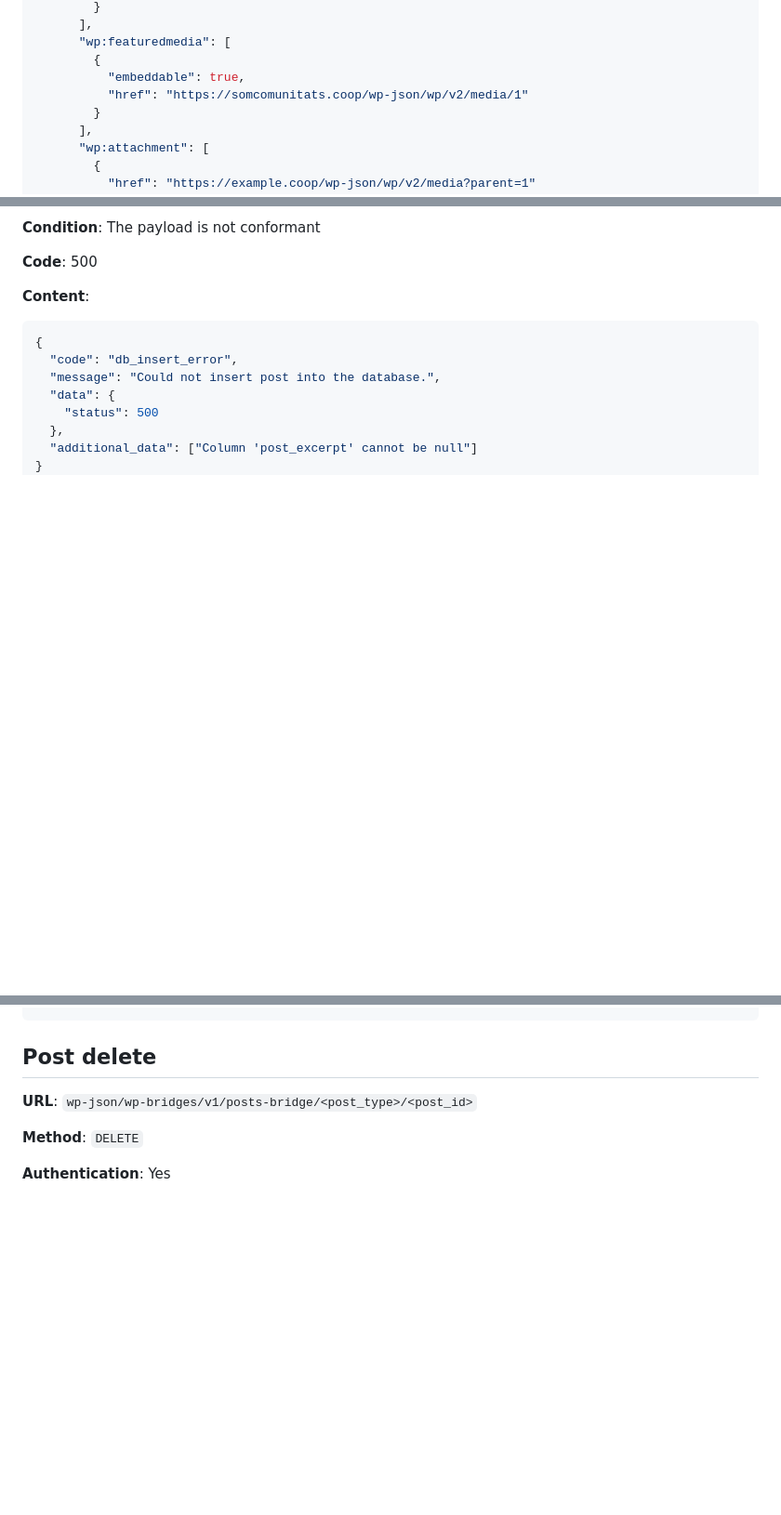
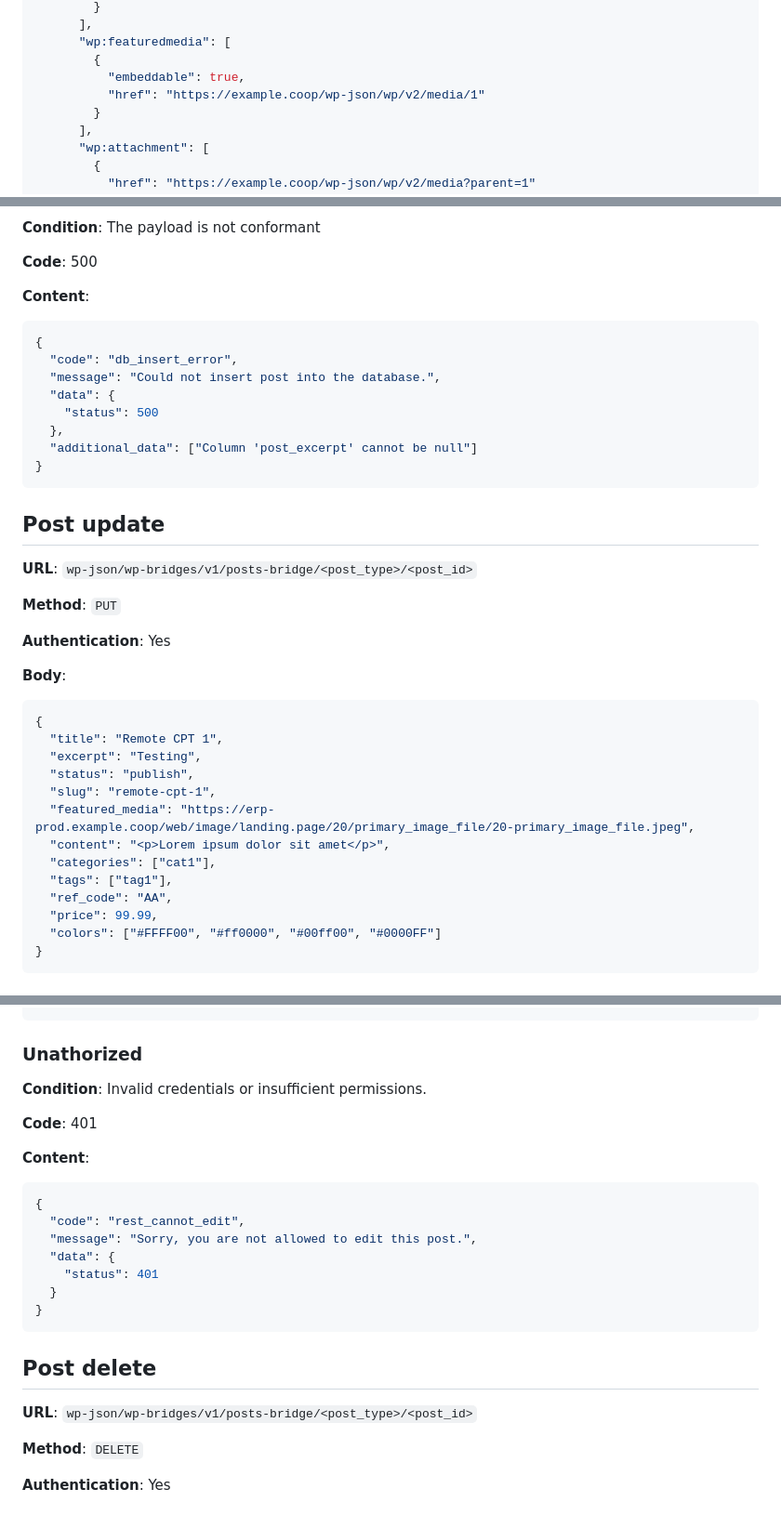
Before and after one commit to codeccoop/posts-bridge, a Markdown page: docs/REST-API.md, 3 parts joined by grey strips. Shown at 93% size. Drawn GitHub-style; blank space fills up the shorter version.

````diff
--- a/docs/REST-API.md
+++ b/docs/REST-API.md
@@ -68,7 +68,7 @@ should use if you choose the _push synchronization strategy_.
       "wp:featuredmedia": [
         {
           "embeddable": true,
-          "href": "https://somcomunitats.coop/wp-json/wp/v2/media/1"
+          "href": "https://example.coop/wp-json/wp/v2/media/1"
         }
       ],
       "wp:attachment": [
@@ -319,3 +323,29 @@ should use if you choose the _push synchronization strategy_.
 }
 ```
 
+## Post update
+
+**URL**: `wp-json/wp-bridges/v1/posts-bridge/<post_type>/<post_id>`
+
+**Method**: `PUT`
+
+**Authentication**: Yes
+
+**Body**:
+
+```json
+{
+  "title": "Remote CPT 1",
+  "excerpt": "Testing",
+  "status": "publish",
+  "slug": "remote-cpt-1",
+  "featured_media": "https://erp-prod.example.coop/web/image/landing.page/20/primary_image_file/20-primary_image_file.jpeg",
+  "content": "<p>Lorem ipsum dolor sit amet</p>",
+  "categories": ["cat1"],
+  "tags": ["tag1"],
+  "ref_code": "AA",
+  "price": 99.99,
+  "colors": ["#FFFF00", "#ff0000", "#00ff00", "#0000FF"]
+}
+```
+
@@ -322,3 +447,21 @@ should use if you choose the _push synchronization strategy_.
+### Unathorized
+
+**Condition**: Invalid credentials or insufficient permissions.
+
+**Code**: 401
+
+**Content**:
+
+```json
+{
+  "code": "rest_cannot_edit",
+  "message": "Sorry, you are not allowed to edit this post.",
+  "data": {
+    "status": 401
+  }
+}
+```
+
 ## Post delete
 
 **URL**: `wp-json/wp-bridges/v1/posts-bridge/<post_type>/<post_id>`
````
Also changed, not shown: other parts of docs/REST-API.md (+224 -23 lines), docs/API.md (+38 -33 lines).
